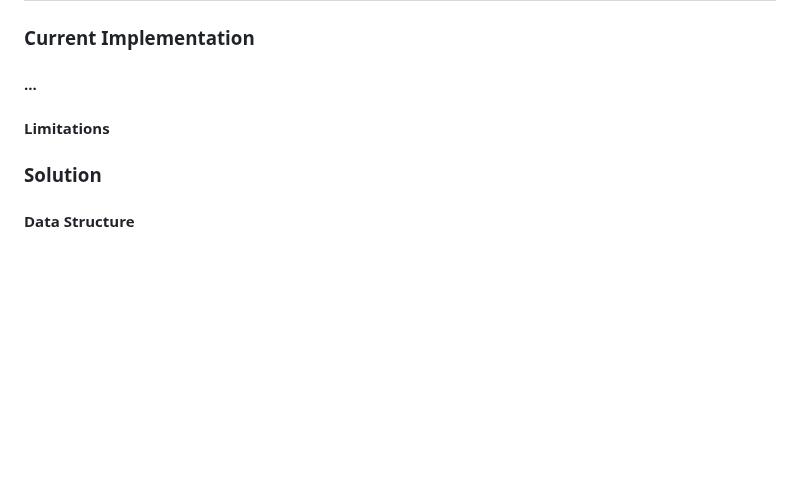
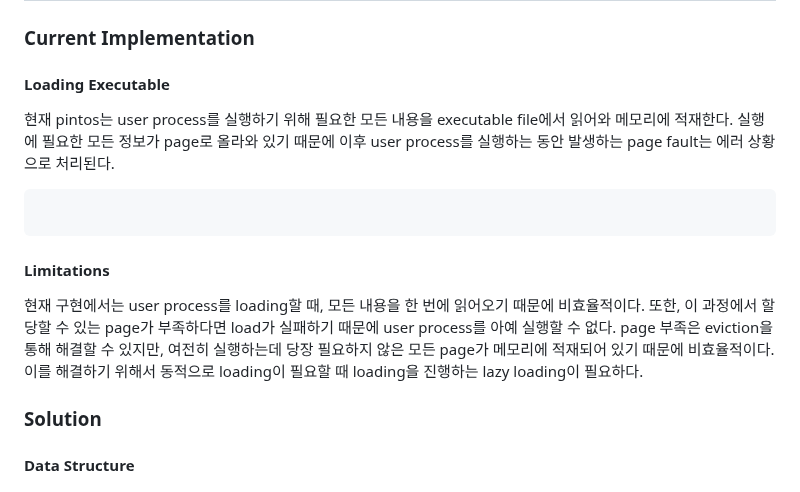
Before and after one commit to happyhappy-jun/CSED312-pintos, a Markdown page: docs/p3/p3.md, the part around the change. Drawn GitHub-style; blank space fills up the shorter version.

Commit message:
lazy loading: current implementation 추가

````diff
--- a/docs/p3/p3.md
+++ b/docs/p3/p3.md
@@ -238,9 +238,21 @@ palloc_get_page()로 할당받았던 page_frame을 해제하고 마지막으로
 
 ### Current Implementation
 
-#### ...
+#### Loading Executable
+
+현재 pintos는 user process를 실행하기 위해 필요한 모든 내용을 executable file에서 읽어와 메모리에 적재한다.
+실행에 필요한 모든 정보가 page로 올라와 있기 때문에 이후 user process를 실행하는 동안 발생하는 page fault는 에러 상황으로 처리된다.
+
+```c
+
+```
 
 #### Limitations
+
+현재 구현에서는 user process를 loading할 때, 모든 내용을 한 번에 읽어오기 때문에 비효율적이다.
+또한, 이 과정에서 할당할 수 있는 page가 부족하다면 load가 실패하기 때문에 user process를 아예 실행할 수 없다.
+page 부족은 eviction을 통해 해결할 수 있지만, 여전히 실행하는데 당장 필요하지 않은 모든 page가 메모리에 적재되어 있기 때문에 비효율적이다.
+이를 해결하기 위해서 동적으로 loading이 필요할 때 loading을 진행하는 lazy loading이 필요하다.
 
 ### Solution
 
````
